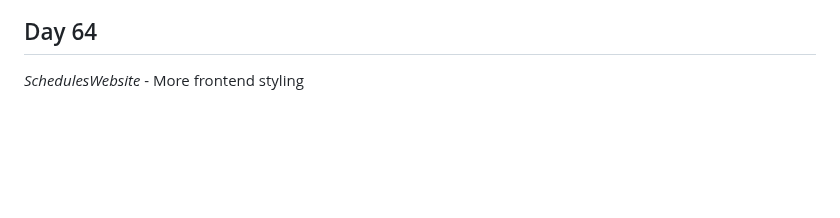
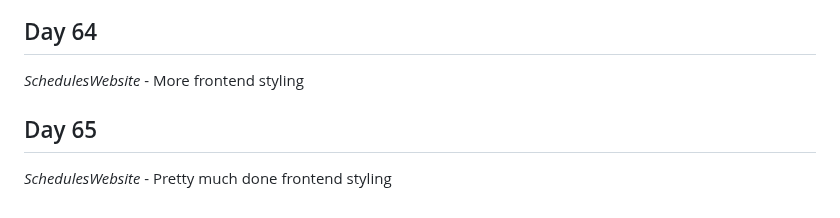
Before and after one commit to Antoine-Meloche/Coding365, a Markdown page: CHANGELOG.md, the part around the change. Rendered like a GitHub page; blank space fills up the shorter version.

```diff
--- a/CHANGELOG.md
+++ b/CHANGELOG.md
@@ -219,3 +219,6 @@
 
 ## Day 64
 *SchedulesWebsite* - More frontend styling
+
+## Day 65
+*SchedulesWebsite* - Pretty much done frontend styling
```
